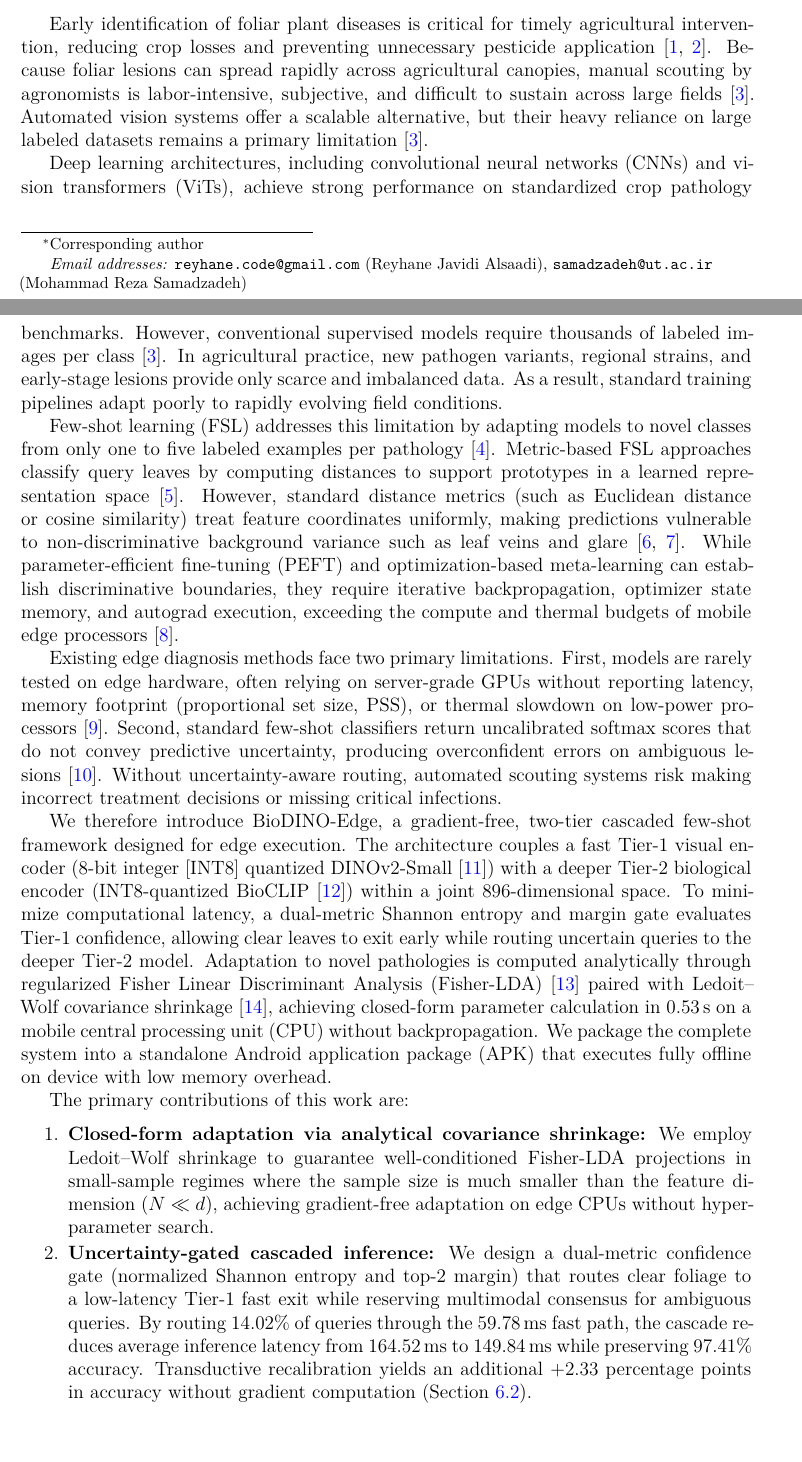
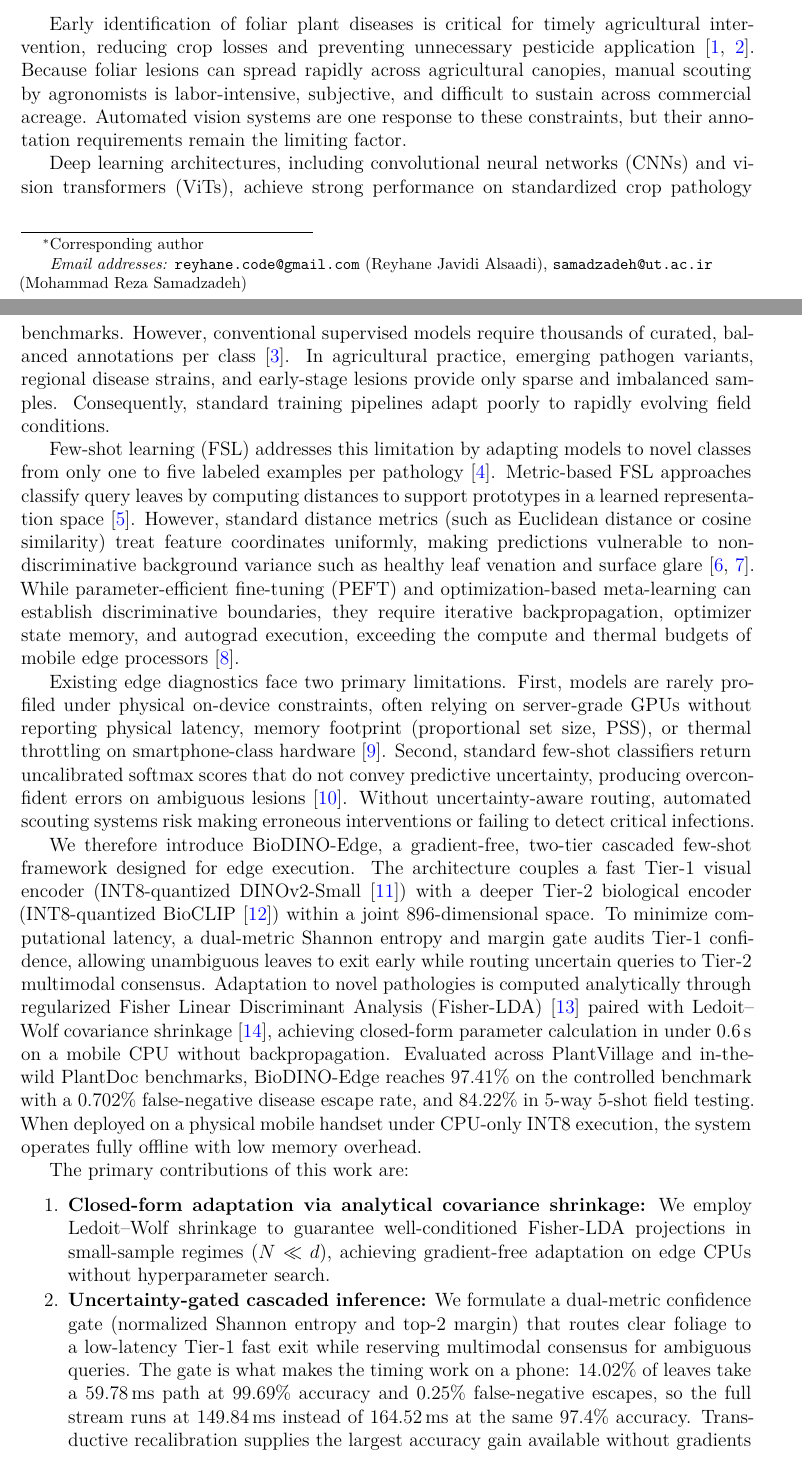
Before and after one commit to mortezahatamikia-code/uncertainty-gated-paper, a LaTeX paper (paper/sections/main_eaai_elsarticle.tex, which reads paper/sections/01_introduction.tex): two parts of pages 2 and 3 of 35, joined at a grey line, cut so that both start at the same text, the shorter picture padded with empty space. Compiled offline with pdfLaTeX.

Commit message:
fix(frontmatter): introduction

```diff
--- a/paper/sections/01_introduction.tex
+++ b/paper/sections/01_introduction.tex
@@ -4,21 +4,21 @@
 % =============================================================================
 \section{Introduction}
 \label{sec:intro}
-Early identification of foliar plant diseases is critical for timely agricultural intervention, reducing crop losses and preventing unnecessary pesticide application \cite{richard2022control,shafik2023systematic}. Because foliar lesions can spread rapidly across agricultural canopies, manual scouting by agronomists is labor-intensive, subjective, and difficult to sustain across large fields \cite{shoaib2023advanced}. Automated vision systems offer a scalable alternative, but their heavy reliance on large labeled datasets remains a primary limitation \cite{shoaib2023advanced}.
+Early identification of foliar plant diseases is critical for timely agricultural intervention, reducing crop losses and preventing unnecessary pesticide application \cite{richard2022control,shafik2023systematic}. Because foliar lesions can spread rapidly across agricultural canopies, manual scouting by agronomists is labor-intensive, subjective, and difficult to sustain across commercial acreage. Automated vision systems are one response to these constraints, but their annotation requirements remain the limiting factor.
 
-Deep learning architectures, including convolutional neural networks (CNNs) and vision transformers (ViTs), achieve strong performance on standardized crop pathology benchmarks. However, conventional supervised models require thousands of labeled images per class \cite{shoaib2023advanced}. In agricultural practice, new pathogen variants, regional strains, and early-stage lesions provide only scarce and imbalanced data. As a result, standard training pipelines adapt poorly to rapidly evolving field conditions.
+Deep learning architectures, including convolutional neural networks (CNNs) and vision transformers (ViTs), achieve strong performance on standardized crop pathology benchmarks. However, conventional supervised models require thousands of curated, balanced annotations per class \cite{shoaib2023advanced}. In agricultural practice, emerging pathogen variants, regional disease strains, and early-stage lesions provide only sparse and imbalanced samples. Consequently, standard training pipelines adapt poorly to rapidly evolving field conditions.
 
-Few-shot learning (FSL) addresses this limitation by adapting models to novel classes from only one to five labeled examples per pathology \cite{sun2024few}. Metric-based FSL approaches classify query leaves by computing distances to support prototypes in a learned representation space \cite{zhao2024mafde}. However, standard distance metrics (such as Euclidean distance or cosine similarity) treat feature coordinates uniformly, making predictions vulnerable to non-discriminative background variance such as leaf veins and glare \cite{yang2024laboratory,kudo2025few}. While parameter-efficient fine-tuning (PEFT) and optimization-based meta-learning can establish discriminative boundaries, they require iterative backpropagation, optimizer state memory, and autograd execution, exceeding the compute and thermal budgets of mobile edge processors \cite{babu2025agrifewnet}.
+Few-shot learning (FSL) addresses this limitation by adapting models to novel classes from only one to five labeled examples per pathology \cite{sun2024few}. Metric-based FSL approaches classify query leaves by computing distances to support prototypes in a learned representation space \cite{zhao2024mafde}. However, standard distance metrics (such as Euclidean distance or cosine similarity) treat feature coordinates uniformly, making predictions vulnerable to non-discriminative background variance such as healthy leaf venation and surface glare \cite{yang2024laboratory,kudo2025few}. While parameter-efficient fine-tuning (PEFT) and optimization-based meta-learning can establish discriminative boundaries, they require iterative backpropagation, optimizer state memory, and autograd execution, exceeding the compute and thermal budgets of mobile edge processors \cite{babu2025agrifewnet}.
 
-Existing edge diagnosis methods face two primary limitations. First, models are rarely tested on edge hardware, often relying on server-grade GPUs without reporting latency, memory footprint (proportional set size, PSS), or thermal slowdown on low-power processors \cite{radocaj2025evolution}. Second, standard few-shot classifiers return uncalibrated softmax scores that do not convey predictive uncertainty, producing overconfident errors on ambiguous lesions \cite{sharif2026real}. Without uncertainty-aware routing, automated scouting systems risk making incorrect treatment decisions or missing critical infections.
+Existing edge diagnostics face two primary limitations. First, models are rarely profiled under physical on-device constraints, often relying on server-grade GPUs without reporting physical latency, memory footprint (proportional set size, PSS), or thermal throttling on smartphone-class hardware \cite{radocaj2025evolution}. Second, standard few-shot classifiers return uncalibrated softmax scores that do not convey predictive uncertainty, producing overconfident errors on ambiguous lesions \cite{sharif2026real}. Without uncertainty-aware routing, automated scouting systems risk making erroneous interventions or failing to detect critical infections.
 
-We therefore introduce BioDINO-Edge, a gradient-free, two-tier cascaded few-shot framework designed for edge execution. The architecture couples a fast Tier-1 visual encoder (8-bit integer [INT8] quantized DINOv2-Small \cite{oquab2023dinov2}) with a deeper Tier-2 biological encoder (INT8-quantized BioCLIP \cite{stevens2024bioclip}) within a joint 896-dimensional space. To minimize computational latency, a dual-metric Shannon entropy and margin gate evaluates Tier-1 confidence, allowing clear leaves to exit early while routing uncertain queries to the deeper Tier-2 model. Adaptation to novel pathologies is computed analytically through regularized Fisher Linear Discriminant Analysis (Fisher-LDA) \cite{fisher1936use} paired with Ledoit--Wolf covariance shrinkage \cite{ledoit2004well}, achieving closed-form parameter calculation in 0.53\,s on a mobile central processing unit (CPU) without backpropagation. We package the complete system into a standalone Android application package (APK) that executes fully offline on device with low memory overhead.
+We therefore introduce BioDINO-Edge, a gradient-free, two-tier cascaded few-shot framework designed for edge execution. The architecture couples a fast Tier-1 visual encoder (INT8-quantized DINOv2-Small \cite{oquab2023dinov2}) with a deeper Tier-2 biological encoder (INT8-quantized BioCLIP \cite{stevens2024bioclip}) within a joint 896-dimensional space. To minimize computational latency, a dual-metric Shannon entropy and margin gate audits Tier-1 confidence, allowing unambiguous leaves to exit early while routing uncertain queries to Tier-2 multimodal consensus. Adaptation to novel pathologies is computed analytically through regularized Fisher Linear Discriminant Analysis (Fisher-LDA) \cite{fisher1936use} paired with Ledoit--Wolf covariance shrinkage \cite{ledoit2004well}, achieving closed-form parameter calculation in under 0.6\,s on a mobile CPU without backpropagation. Evaluated across PlantVillage and in-the-wild PlantDoc benchmarks, BioDINO-Edge reaches 97.41\% on the controlled benchmark with a 0.702\% false-negative disease escape rate, and 84.22\% in 5-way 5-shot field testing. When deployed on a physical mobile handset under CPU-only INT8 execution, the system operates fully offline with low memory overhead.
 
 The primary contributions of this work are:
 \begin{enumerate}
-    \item \textbf{Closed-form adaptation via analytical covariance shrinkage:} We employ Ledoit--Wolf shrinkage to guarantee well-conditioned Fisher-LDA projections in small-sample regimes where the sample size is much smaller than the feature dimension ($N \ll d$), achieving gradient-free adaptation on edge CPUs without hyperparameter search.
-    \item \textbf{Uncertainty-gated cascaded inference:} We design a dual-metric confidence gate (normalized Shannon entropy and top-2 margin) that routes clear foliage to a low-latency Tier-1 fast exit while reserving multimodal consensus for ambiguous queries. By routing 14.02\% of queries through the 59.78\,ms fast path, the cascade reduces average inference latency from 164.52\,ms to 149.84\,ms while preserving 97.41\% accuracy. Transductive recalibration yields an additional +2.33 percentage points in accuracy without gradient computation (Section~\ref{sec:transductive_validation}).
-    \item \textbf{Physical edge evaluation under hardware constraints:} We profile dual-foundation inference on an ARM64 mobile CPU without GPU acceleration, evaluating end-to-end latency, memory footprint ($<$500\,MB PSS), and sustained throughput under continuous operation (settling at 4.26 frames per second).
+    \item \textbf{Closed-form adaptation via analytical covariance shrinkage:} We employ Ledoit--Wolf shrinkage to guarantee well-conditioned Fisher-LDA projections in small-sample regimes ($N \ll d$), achieving gradient-free adaptation on edge CPUs without hyperparameter search.
+    \item \textbf{Uncertainty-gated cascaded inference:} We formulate a dual-metric confidence gate (normalized Shannon entropy and top-2 margin) that routes clear foliage to a low-latency Tier-1 fast exit while reserving multimodal consensus for ambiguous queries. The gate is what makes the timing work on a phone: 14.02\% of leaves take a 59.78\,ms path at 99.69\% accuracy and 0.25\% false-negative escapes, so the full stream runs at 149.84\,ms instead of 164.52\,ms at the same 97.4\% accuracy. Transductive recalibration supplies the largest accuracy gain available without gradients (+2.33\,pp paired, 30/0/0 wins, Section~\ref{sec:transductive_validation}).
+    \item \textbf{Physical edge characterization under hardware constraints:} We profile dual-foundation inference on an ARM64 mobile CPU without GPU acceleration, characterizing end-to-end latency, memory footprint ($<$500\,MB PSS), and throughput stability under sustained thermal load.
     \item \textbf{Field-domain evaluation with target-domain support:} On PlantDoc, combining the botanical text prior with regularized visual features over the same frozen encoders reaches 84.22\% $\pm$ 11.24\% in the 5-way 5-shot protocol and 50.79\% across all 27 classes, with support drawn from the PlantDoc training split and no backbone fine-tuning.
 \end{enumerate}
 
```
